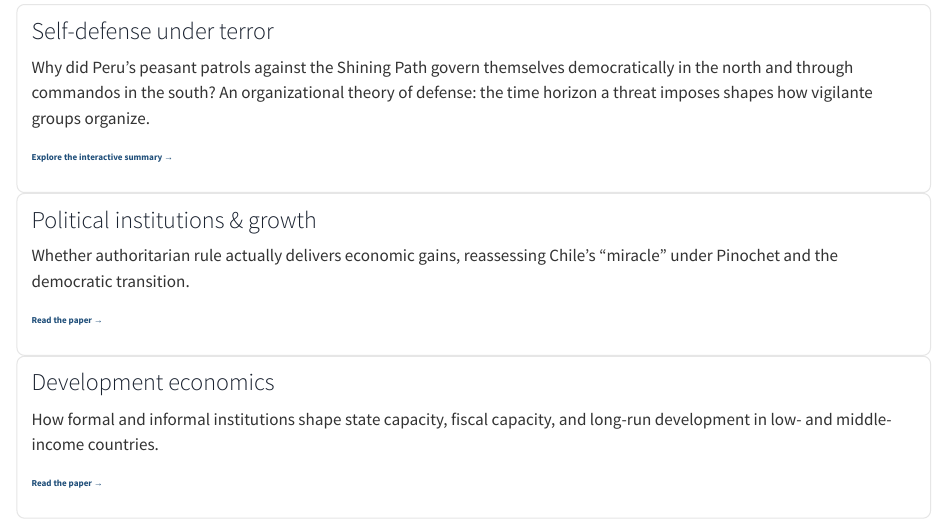
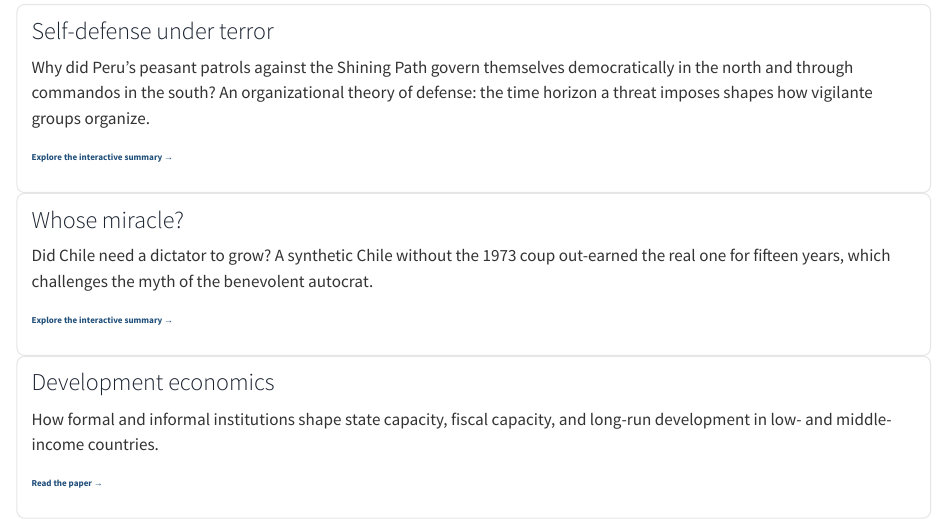
Before and after one commit to Eescalantet/website, a Quarto document (index.qmd): the page in a window 1100 px wide, from 600 px down. Rendered offline with R 4.5, knitr and Pandoc in place of Quarto, with nearby package versions.

Commit message:
Add interactive summary 'Whose Miracle?' for the Pinochet/LARR paper at /pinochet/; retitle homepage card and link from research page
Co-Authored-By: Claude Opus 5.5 <noreply@anthropic.com>

```diff
--- a/_quarto.yml
+++ b/_quarto.yml
@@ -5,6 +5,7 @@ project:
     - CNAME
     - cv/cv.pdf
     - nightwatchers/index.html
+    - pinochet/index.html
 
 website:
   title: "Enrique Escalante"
--- a/index.qmd
+++ b/index.qmd
@@ -36,10 +36,10 @@ Why did Peru's peasant patrols against the Shining Path govern themselves democr
 [Explore the interactive summary →](nightwatchers/){.stretched-link .card-cue}
 :::
 ::: {.g-col-12 .g-col-md-4 .theme-card}
-### Political institutions & growth
-Whether authoritarian rule actually delivers economic gains, reassessing Chile's "miracle" under Pinochet and the democratic transition.
+### Whose miracle?
+Did Chile need a dictator to grow? A synthetic Chile without the 1973 coup out-earned the real one for fifteen years, which challenges the myth of the benevolent autocrat.
 
-[Read the paper →](https://www.cambridge.org/core/journals/latin-american-research-review/article/influence-of-pinochet-on-the-chilean-miracle/4DB3D0E252A7B70AC00E1AEC7E3F6A20){.stretched-link .card-cue}
+[Explore the interactive summary →](pinochet/){.stretched-link .card-cue}
 :::
 ::: {.g-col-12 .g-col-md-4 .theme-card}
 ### Development economics
--- a/research.qmd
+++ b/research.qmd
@@ -50,7 +50,7 @@ Suele suponerse que el autogobierno no puede escalar más allá de grupos peque
 ::::: {.pub-entry}
 **"The Influence of Pinochet in the Chilean Miracle"**\
 *Latin American Research Review*, 2022\
-[Published version](https://www.cambridge.org/core/journals/latin-american-research-review/article/influence-of-pinochet-on-the-chilean-miracle/4DB3D0E252A7B70AC00E1AEC7E3F6A20) · [PDF](https://drive.google.com/file/d/1FMhzIVrPsa2S997etJrEqMKLGKvhfPVF/view?usp=drive_link)
+[Interactive summary](pinochet/) · [Published version](https://www.cambridge.org/core/journals/latin-american-research-review/article/influence-of-pinochet-on-the-chilean-miracle/4DB3D0E252A7B70AC00E1AEC7E3F6A20) · [PDF](https://drive.google.com/file/d/1FMhzIVrPsa2S997etJrEqMKLGKvhfPVF/view?usp=drive_link)
 
 :::: {.panel-tabset}
 ## English
```
Also changed, not shown: docs/search.json, pinochet/index.html (added), 4 other files.
